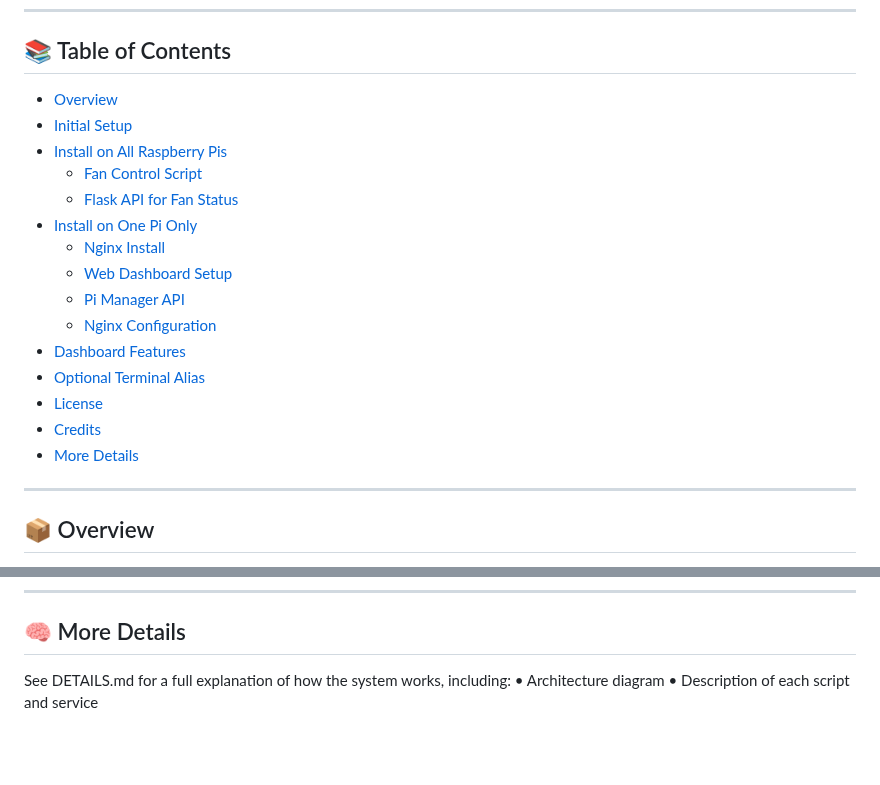
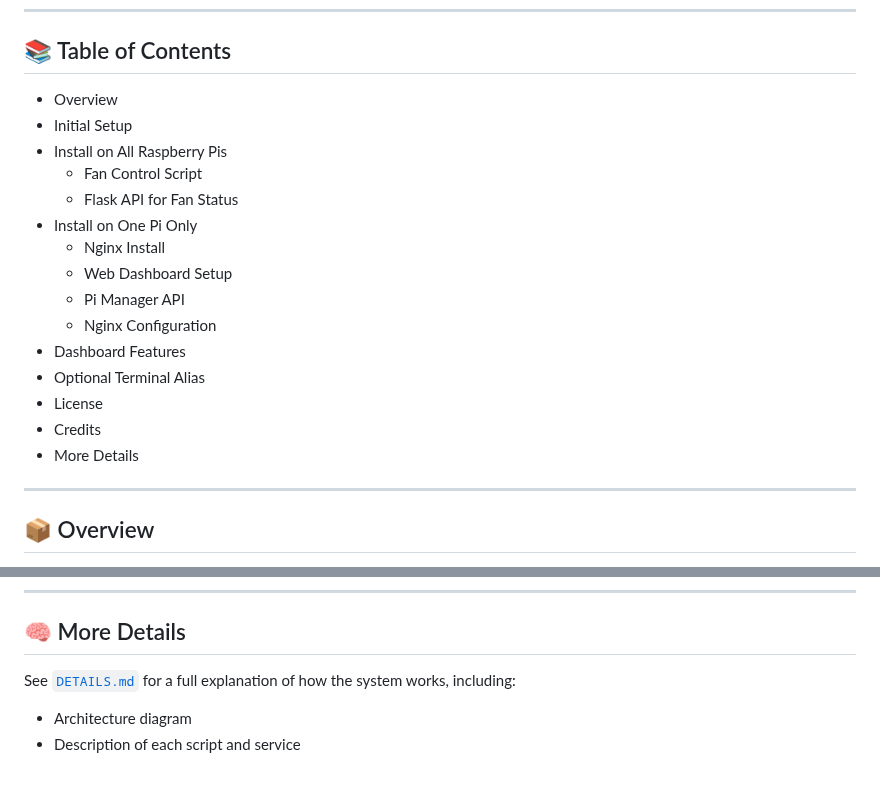
Before and after one commit to JustASquirrelinAround/pifandashboard, a Markdown page: README.md, 2 parts joined by grey strips. GitHub-like rendering; blank space fills up the shorter version.

```diff
--- a/README.md
+++ b/README.md
@@ -14,20 +14,20 @@
 
 ## 📚 Table of Contents
 
-- [Overview](#overview)
-- [Initial Setup](#initial-setup)
-- [Install on All Raspberry Pis](#install-on-all-raspberry-pis)
-  - [Fan Control Script](#fan-control-script)
-  - [Flask API for Fan Status](#flask-api-for-fan-status)
-- [Install on One Pi Only](#install-on-one-pi-only)
-  - [Nginx Install](#install-nginx)
-  - [Web Dashboard Setup](#web-dashboard-setup)
-  - [Pi Manager API](#pi-manager-api)
-  - [Nginx Configuration](#nginx-config)
-- [Dashboard Features](#dashboard-features)
-- [Optional Terminal Alias](#optional-terminal-alias)
-- [License](#license)
-- [Credits](#credits)
-- [More Details](#more-details)
+- Overview
+- Initial Setup
+- Install on All Raspberry Pis
+  - Fan Control Script
+  - Flask API for Fan Status
+- Install on One Pi Only
+  - Nginx Install
+  - Web Dashboard Setup
+  - Pi Manager API
+  - Nginx Configuration
+- Dashboard Features
+- Optional Terminal Alias
+- License
+- Credits
+- More Details
 
 ---
@@ -200,6 +183,7 @@ MIT License. Free to use, modify, and contribute.
 
 ## 🧠 More Details
 
-See DETAILS.md for a full explanation of how the system works, including:
-	•	Architecture diagram
-	•	Description of each script and service
+See [`DETAILS.md`](DETAILS.md) for a full explanation of how the system works, including:
+
+- Architecture diagram
+- Description of each script and service
```
Also changed, not shown: other parts of README.md (+0 -17 lines).
